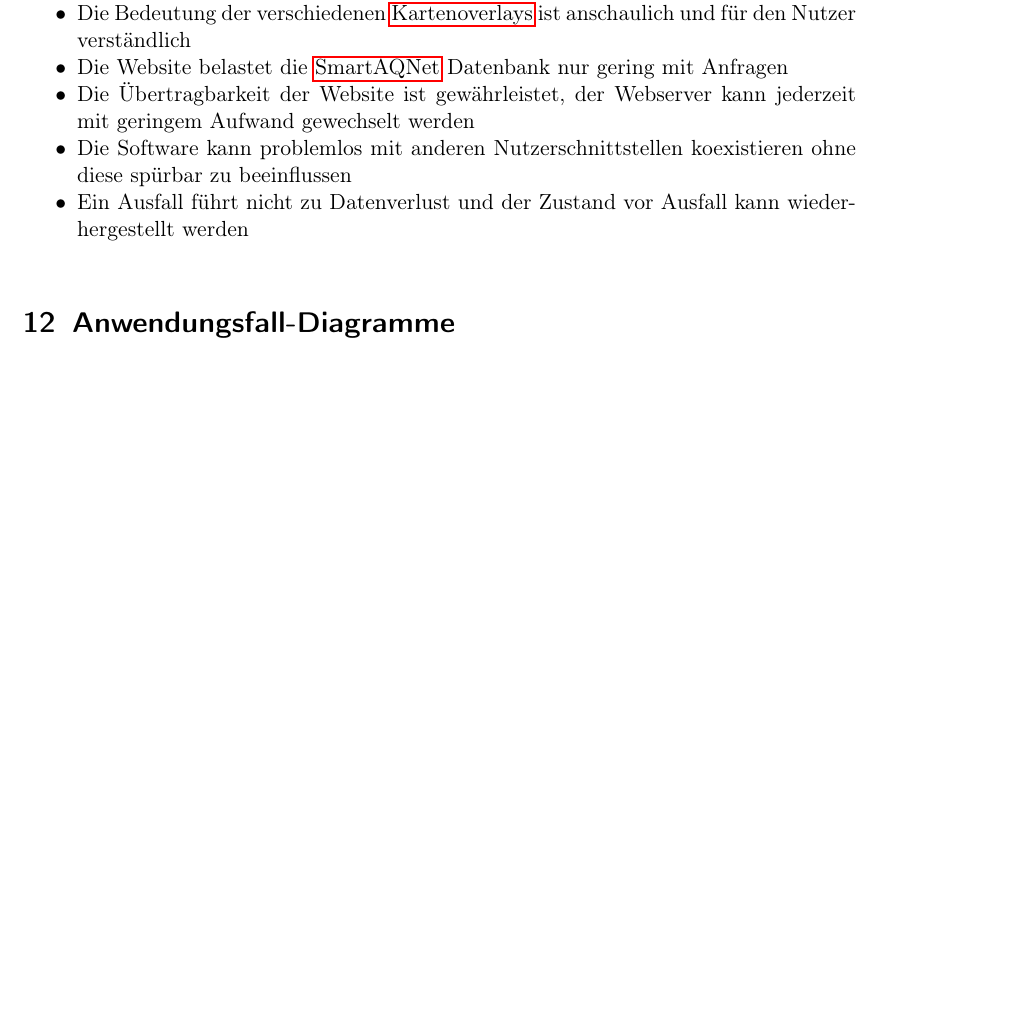
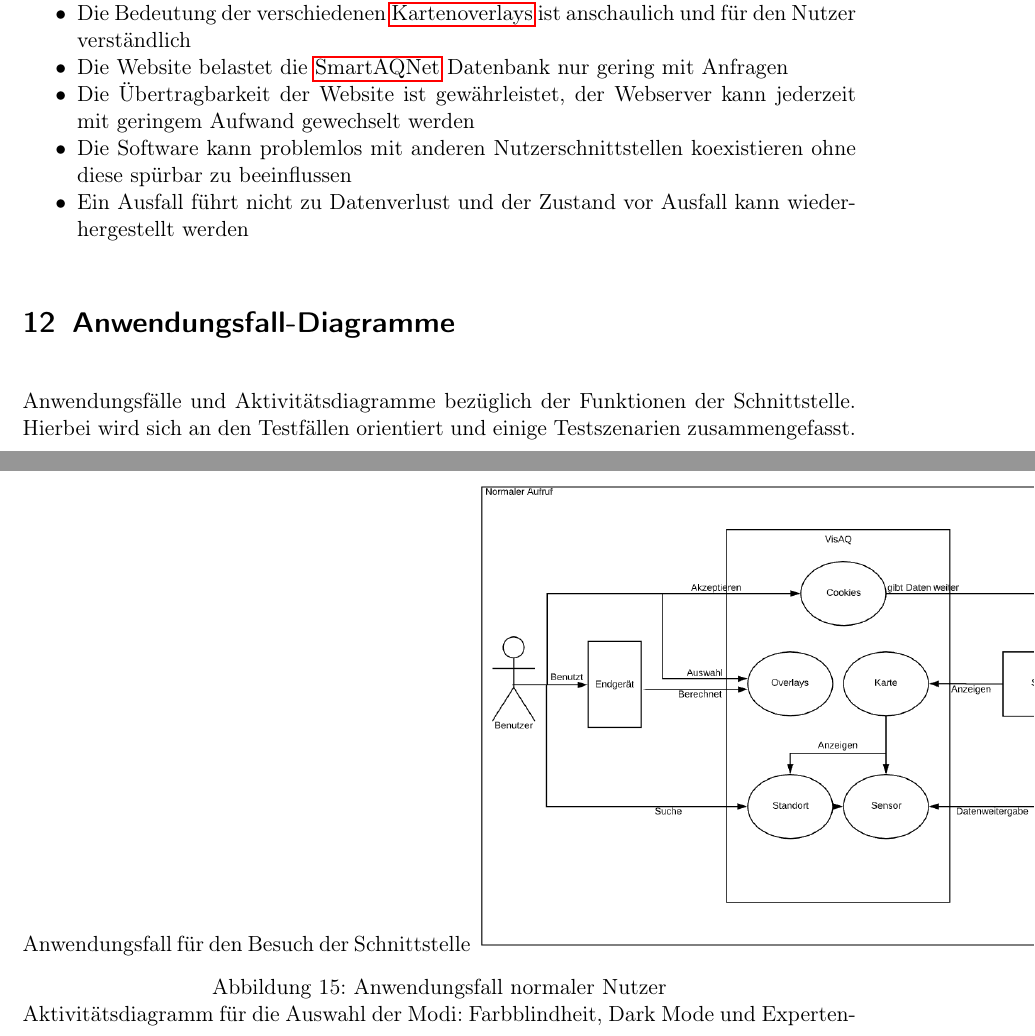
Before and after one commit to ys3d/PSE2020-Luftqualitaetsdaten-Pflichtenheft, a LaTeX document (scopeStatement.tex, which reads topics/usage.tex): part of page 22 of 31 before the commit and two parts of pages 22 and 23 of 35 after it, the two joined at a grey line, cut so that both start at the same text, the shorter picture padded with empty space. Compiled offline with pdfLaTeX.

Commit message:
Added usages and diagrams

```diff
--- a/topics/usage.tex
+++ b/topics/usage.tex
@@ -1,2 +1,11 @@
 %Anwendungsfalldiagramme
 \section{Anwendungsfall-Diagramme}
+Anwendungsfälle und Aktivitätsdiagramme bezüglich der Funktionen der Schnittstelle. Hierbei wird sich an den Testfällen orientiert und einige Testszenarien zusammengefasst.
+\newline
+
+Anwendungsfall für den Besuch der Schnittstelle
+\includegraphics[width=0.9\textwidth]{media/Anwendungsfall1}\captionof{figure}{Anwendungsfall normaler Nutzer}
+\newline
+
+Aktivitätsdiagramm für die Auswahl der Modi: Farbblindheit, Dark Mode und Expertenmodus
+\includegraphics[width=0.9\textwidth]{media/AuswahlModi}\captionof{figure}{Auswahl der unterschiedlichen Modi}
```
Also changed, not shown: media/Anwendungsfall1.png (added), media/AuswahlModi.png (added), media/AuswahlSensoren.png (added), media/Fehlerhafte-Eingabe.png (added), topics/usage.tex (12 more changed lines).
